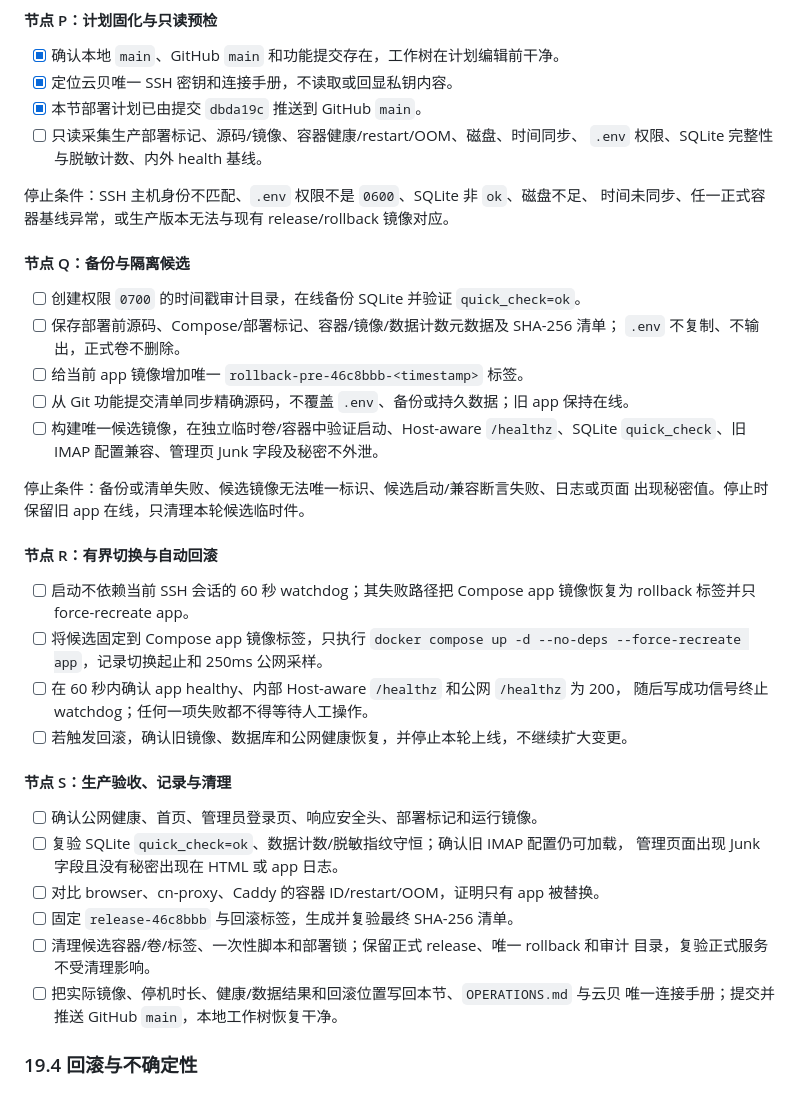
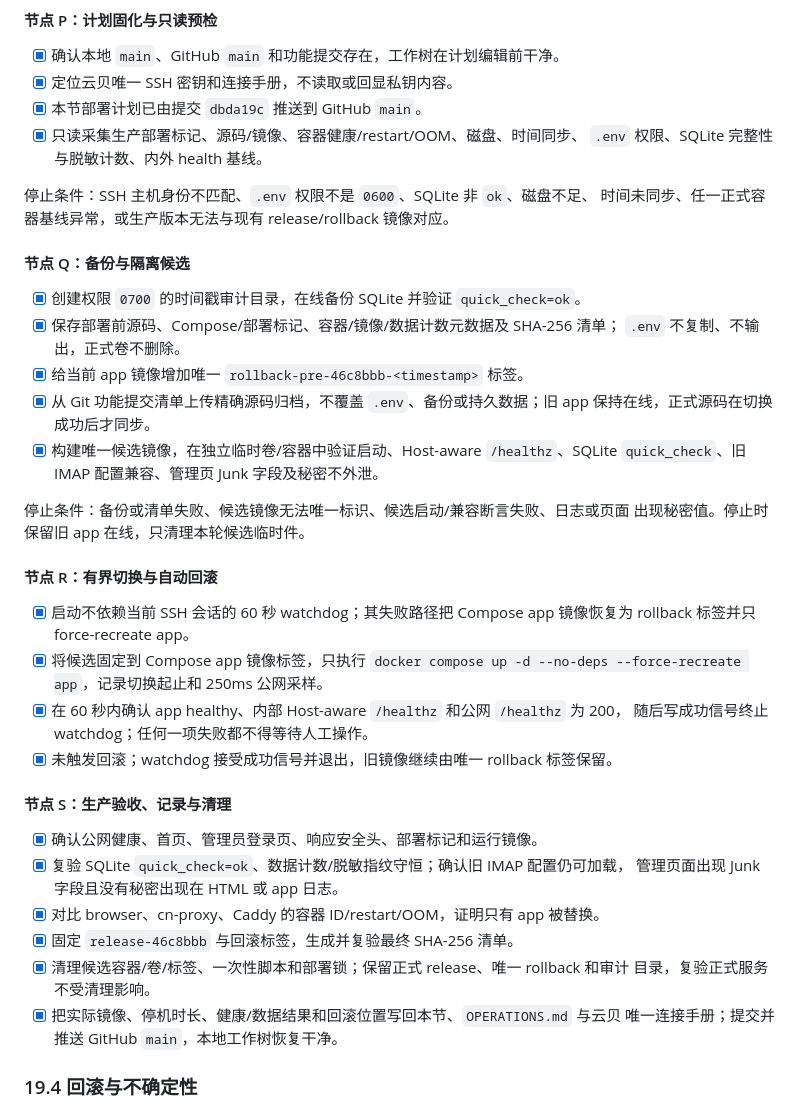
Before and after one commit to chenli17683185032-ai/icloud-code-gateway, a Markdown page: IMPLEMENTATION_PLAN.md, the part around one of its changes. Rendered like a GitHub page.

```diff
--- a/IMPLEMENTATION_PLAN.md
+++ b/IMPLEMENTATION_PLAN.md
@@ -950,7 +950,7 @@ Browser runtime
 - [x] 确认本地 `main`、GitHub `main` 和功能提交存在，工作树在计划编辑前干净。
 - [x] 定位云贝唯一 SSH 密钥和连接手册，不读取或回显私钥内容。
 - [x] 本节部署计划已由提交 `dbda19c` 推送到 GitHub `main`。
-- [ ] 只读采集生产部署标记、源码/镜像、容器健康/restart/OOM、磁盘、时间同步、
+- [x] 只读采集生产部署标记、源码/镜像、容器健康/restart/OOM、磁盘、时间同步、
   `.env` 权限、SQLite 完整性与脱敏计数、内外 health 基线。
 
 停止条件：SSH 主机身份不匹配、`.env` 权限不是 `0600`、SQLite 非 `ok`、磁盘不足、
@@ -958,12 +958,13 @@ Browser runtime
 
 #### 节点 Q：备份与隔离候选
 
-- [ ] 创建权限 `0700` 的时间戳审计目录，在线备份 SQLite 并验证 `quick_check=ok`。
-- [ ] 保存部署前源码、Compose/部署标记、容器/镜像/数据计数元数据及 SHA-256 清单；
+- [x] 创建权限 `0700` 的时间戳审计目录，在线备份 SQLite 并验证 `quick_check=ok`。
+- [x] 保存部署前源码、Compose/部署标记、容器/镜像/数据计数元数据及 SHA-256 清单；
   `.env` 不复制、不输出，正式卷不删除。
-- [ ] 给当前 app 镜像增加唯一 `rollback-pre-46c8bbb-<timestamp>` 标签。
-- [ ] 从 Git 功能提交清单同步精确源码，不覆盖 `.env`、备份或持久数据；旧 app 保持在线。
-- [ ] 构建唯一候选镜像，在独立临时卷/容器中验证启动、Host-aware `/healthz`、SQLite
+- [x] 给当前 app 镜像增加唯一 `rollback-pre-46c8bbb-<timestamp>` 标签。
+- [x] 从 Git 功能提交清单上传精确源码归档，不覆盖 `.env`、备份或持久数据；旧 app
+  保持在线，正式源码在切换成功后才同步。
+- [x] 构建唯一候选镜像，在独立临时卷/容器中验证启动、Host-aware `/healthz`、SQLite
   `quick_check`、旧 IMAP 配置兼容、管理页 Junk 字段及秘密不外泄。
 
 停止条件：备份或清单失败、候选镜像无法唯一标识、候选启动/兼容断言失败、日志或页面
@@ -971,24 +972,24 @@ Browser runtime
 
 #### 节点 R：有界切换与自动回滚
 
-- [ ] 启动不依赖当前 SSH 会话的 60 秒 watchdog；其失败路径把 Compose app 镜像恢复为
+- [x] 启动不依赖当前 SSH 会话的 60 秒 watchdog；其失败路径把 Compose app 镜像恢复为
   rollback 标签并只 force-recreate app。
-- [ ] 将候选固定到 Compose app 镜像标签，只执行
+- [x] 将候选固定到 Compose app 镜像标签，只执行
   `docker compose up -d --no-deps --force-recreate app`，记录切换起止和 250ms 公网采样。
-- [ ] 在 60 秒内确认 app healthy、内部 Host-aware `/healthz` 和公网 `/healthz` 为 200，
+- [x] 在 60 秒内确认 app healthy、内部 Host-aware `/healthz` 和公网 `/healthz` 为 200，
   随后写成功信号终止 watchdog；任何一项失败都不得等待人工操作。
-- [ ] 若触发回滚，确认旧镜像、数据库和公网健康恢复，并停止本轮上线，不继续扩大变更。
+- [x] 未触发回滚；watchdog 接受成功信号并退出，旧镜像继续由唯一 rollback 标签保留。
 
 #### 节点 S：生产验收、记录与清理
 
-- [ ] 确认公网健康、首页、管理员登录页、响应安全头、部署标记和运行镜像。
-- [ ] 复验 SQLite `quick_check=ok`、数据计数/脱敏指纹守恒；确认旧 IMAP 配置仍可加载，
+- [x] 确认公网健康、首页、管理员登录页、响应安全头、部署标记和运行镜像。
+- [x] 复验 SQLite `quick_check=ok`、数据计数/脱敏指纹守恒；确认旧 IMAP 配置仍可加载，
   管理页面出现 Junk 字段且没有秘密出现在 HTML 或 app 日志。
-- [ ] 对比 browser、cn-proxy、Caddy 的容器 ID/restart/OOM，证明只有 app 被替换。
-- [ ] 固定 `release-46c8bbb` 与回滚标签，生成并复验最终 SHA-256 清单。
-- [ ] 清理候选容器/卷/标签、一次性脚本和部署锁；保留正式 release、唯一 rollback 和审计
+- [x] 对比 browser、cn-proxy、Caddy 的容器 ID/restart/OOM，证明只有 app 被替换。
+- [x] 固定 `release-46c8bbb` 与回滚标签，生成并复验最终 SHA-256 清单。
+- [x] 清理候选容器/卷/标签、一次性脚本和部署锁；保留正式 release、唯一 rollback 和审计
   目录，复验正式服务不受清理影响。
-- [ ] 把实际镜像、停机时长、健康/数据结果和回滚位置写回本节、`OPERATIONS.md` 与云贝
+- [x] 把实际镜像、停机时长、健康/数据结果和回滚位置写回本节、`OPERATIONS.md` 与云贝
   唯一连接手册；提交并推送 GitHub `main`，本地工作树恢复干净。
 
 ### 19.4 回滚与不确定性
```
Also changed, not shown: other parts of IMPLEMENTATION_PLAN.md (+35 -0 lines), OPERATIONS.md (+3 -0 lines).
